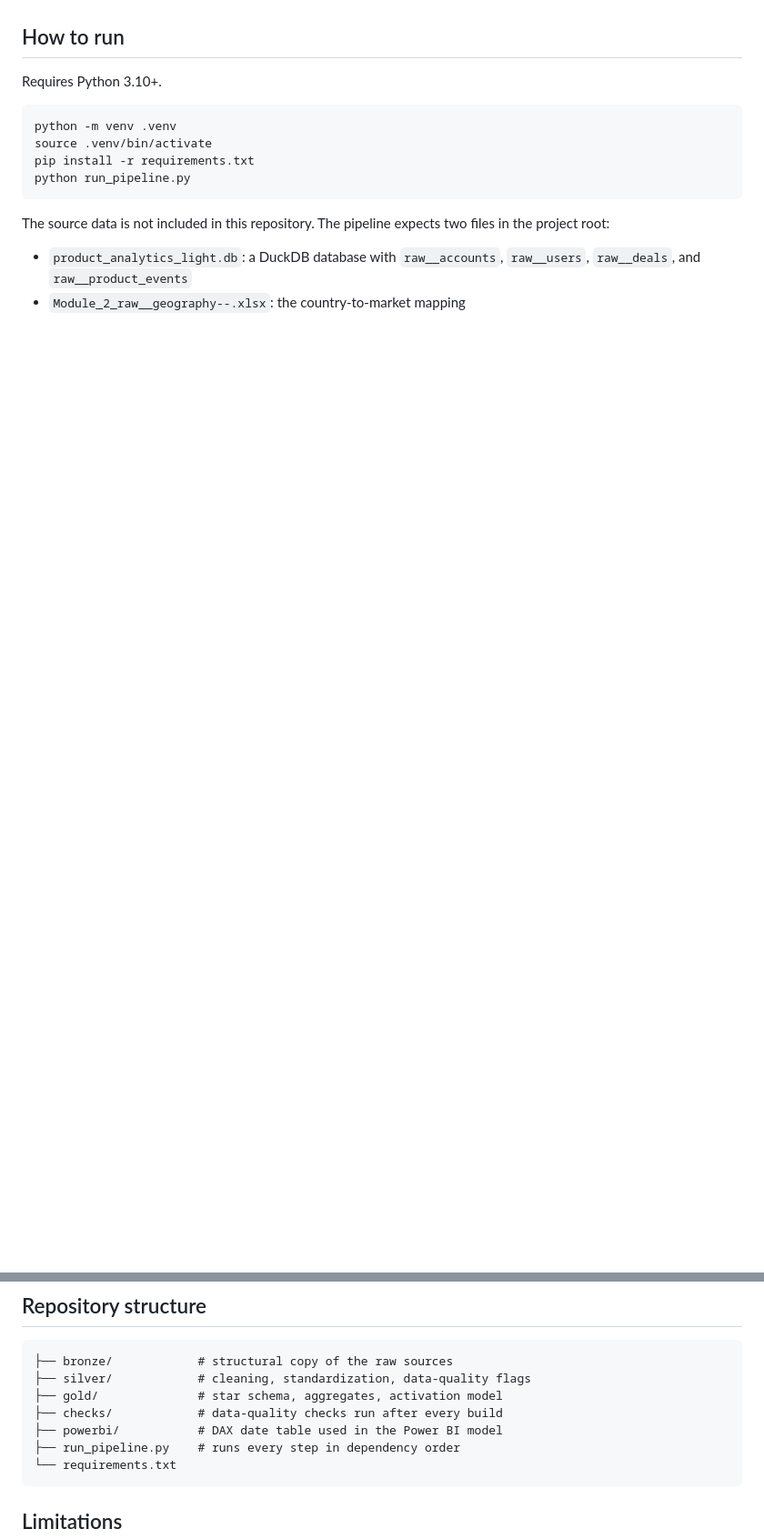
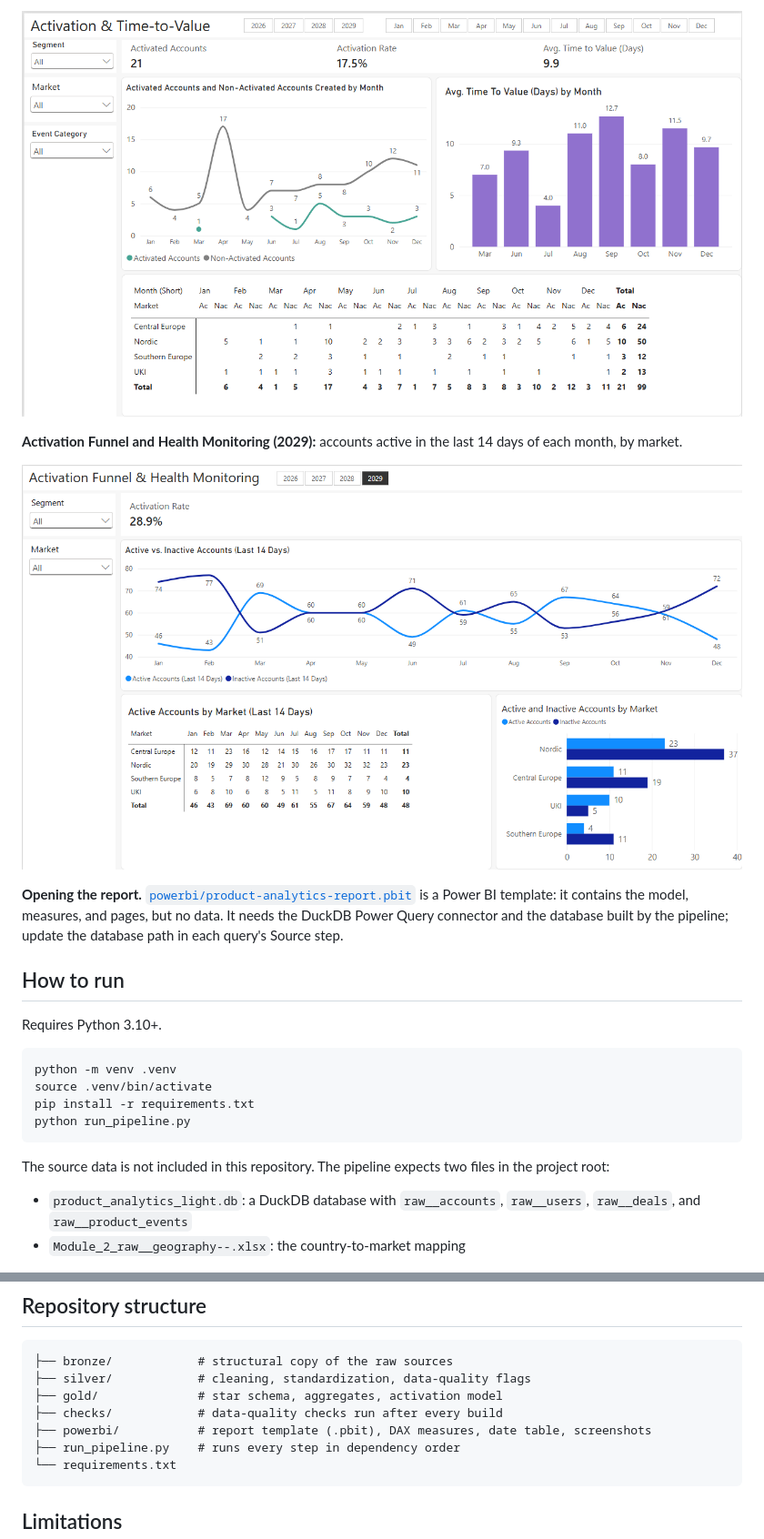
Before and after one commit to othmaneoumnad/product-analytics-lakehouse, a Markdown page: README.md, 2 parts joined by grey strips. Shown at 91% size. Drawn GitHub-style; pictures changed too: powerbi/screenshots/03-activation-and-time-to-value.png (added), powerbi/screenshots/04-health-monitoring-2029.png (added); blank space fills up the shorter version.

````diff
--- a/README.md
+++ b/README.md
@@ -102,3 +118,10 @@ The data is synthetic, so these figures demonstrate the method rather than descr
+![Activation and Time-to-Value page](powerbi/screenshots/03-activation-and-time-to-value.png)
+
+**Activation Funnel and Health Monitoring (2029):** accounts active in the last 14 days of each month, by market.
+
+![Activation Funnel and Health Monitoring page](powerbi/screenshots/04-health-monitoring-2029.png)
+
+**Opening the report.** [`powerbi/product-analytics-report.pbit`](powerbi/product-analytics-report.pbit) is a Power BI template: it contains the model, measures, and pages, but no data. It needs the DuckDB Power Query connector and the database built by the pipeline; update the database path in each query's Source step.
 
 ## How to run
 
@@ -123,7 +146,7 @@ The source data is not included in this repository. The pipeline expects two fil
 ├── silver/            # cleaning, standardization, data-quality flags
 ├── gold/              # star schema, aggregates, activation model
 ├── checks/            # data-quality checks run after every build
-├── powerbi/           # DAX date table used in the Power BI model
+├── powerbi/           # report template (.pbit), DAX measures, date table, screenshots
 ├── run_pipeline.py    # runs every step in dependency order
 └── requirements.txt
 ```
````
Also changed, not shown: other parts of README.md (+17 -1 lines), powerbi/screenshots/01-executive-overview.png (added), powerbi/screenshots/02-product-usage-and-adoption.png (added), 4 other files.
